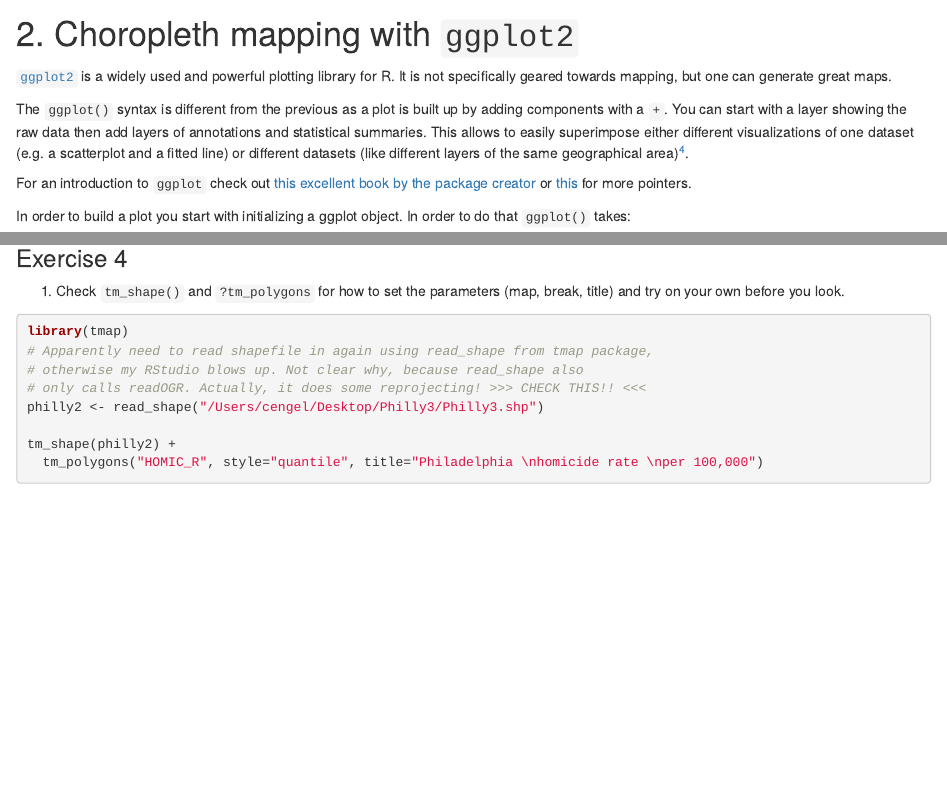
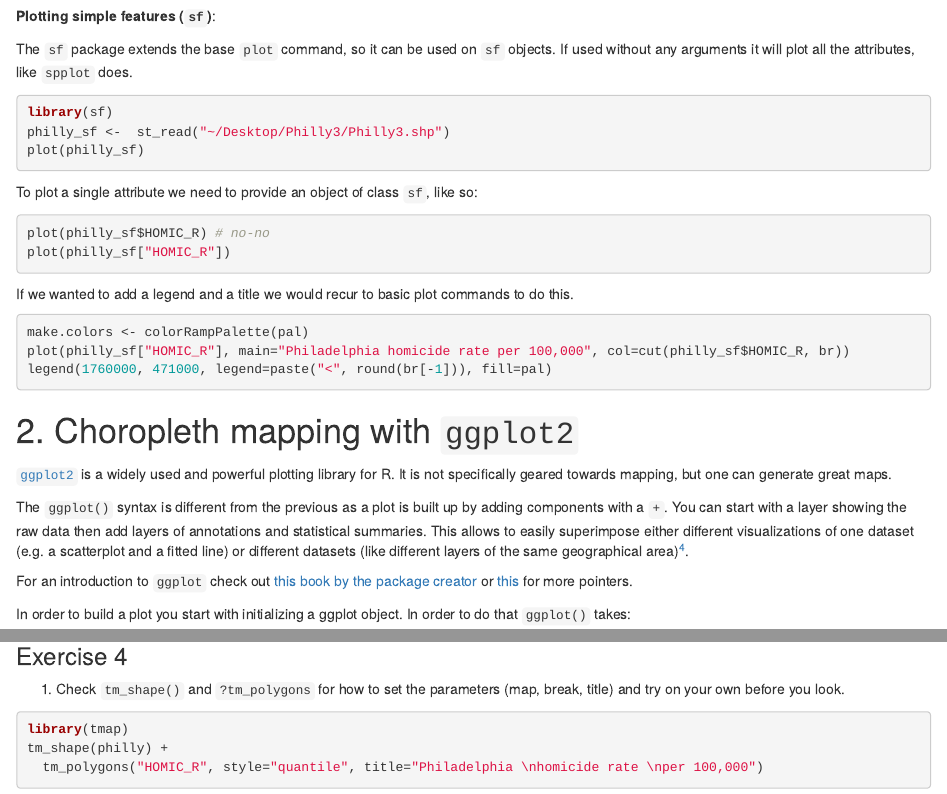
Before and after one commit to cengel/rspatial, an R Markdown document (4_Mapping.Rmd): the page in a window 1100 px wide, from 3650 px down before the commit and from 3670 px down after it, and a second part further down, joined at a grey line. Rendered offline with R 4.5, knitr and Pandoc, with nearby package versions; some code elsewhere in the file could not run offline; long lines of code are wrapped.

Commit message:
adds pointers to sf

````diff
--- a/4_Mapping.Rmd
+++ b/4_Mapping.Rmd
@@ -226,6 +228,32 @@ title("Philadelphia homicide rate per 100,000") # add title.
 ```
 
 
+**Plotting simple features (`sf`)**:
+
+The `sf` package extends the base `plot` command, so it can be used on `sf` objects. If used without any arguments it will plot all the attributes, like `spplot` does.
+
+```{r eval=FALSE}
+library(sf)
+philly_sf <-  st_read("~/Desktop/Philly3/Philly3.shp")
+plot(philly_sf)
+```
+
+To plot a single attribute we need to provide an object of class `sf`, like so:
+
+```{r eval=FALSE}
+plot(philly_sf$HOMIC_R) # no-no
+plot(philly_sf["HOMIC_R"])
+```
+
+If we wanted to add a legend and a title we would recur to basic plot commands to do this.
+
+```{r eval=FALSE}
+make.colors <- colorRampPalette(pal)
+plot(philly_sf["HOMIC_R"], main="Philadelphia homicide rate per 100,000", col=cut(philly_sf$HOMIC_R, br))
+legend(1760000, 471000, legend=paste("<", round(br[-1])), fill=pal)
+```
+
+
 
 [^3]: For the correction of breaks after using classIntervals with spplot/levelplot see here http://r.789695.n4.nabble.com/SpatialPolygon-with-the-max-value-gets-no-color-assigned-in-spplot-function-when-using-quot-at-quot-r-td4654672.html
 
@@ -237,7 +265,7 @@ title("Philadelphia homicide rate per 100,000") # add title.
 
 The `ggplot()` syntax is different from the previous as a plot is built up by adding components with a `+`. You can start with a layer showing the raw data then add layers of annotations and statistical summaries. This allows to easily superimpose either different visualizations of one dataset (e.g. a scatterplot and a fitted line) or different datasets (like different layers of the same geographical area)[^4].
 
-For an introduction to `ggplot` check out [this excellent book by the package creator](http://link.springer.com/book/10.1007%2F978-3-319-24277-4) or [this](http://ggplot2.tidyverse.org/) for more pointers.
+For an introduction to `ggplot` check out [this book by the package creator](http://link.springer.com/book/10.1007%2F978-3-319-24277-4) or [this](http://ggplot2.tidyverse.org/) for more pointers.
 
 
 [^4]: See Wilkinson L (2005): "The grammar of graphics". Statistics and computing, 2nd ed. Springer, New York.
@@ -441,12 +473,7 @@ Be aware that the `ggmap` library also includes functions for distance calculati
 
 ```{r eval=FALSE}
 library(tmap)
-# Apparently need to read shapefile in again using read_shape from tmap package,
-# otherwise my RStudio blows up. Not clear why, because read_shape also
-# only calls readOGR. Actually, it does some reprojecting! >>> CHECK THIS!! <<<
-philly2 <- read_shape("/Users/cengel/Desktop/Philly3/Philly3.shp")
-
-tm_shape(philly2) +
+tm_shape(philly) +
   tm_polygons("HOMIC_R", style="quantile", title="Philadelphia \nhomicide rate \nper 100,000")
 ```
 
````
Also changed, not shown: 4_Mapping.Rmd (13 more changed lines).
